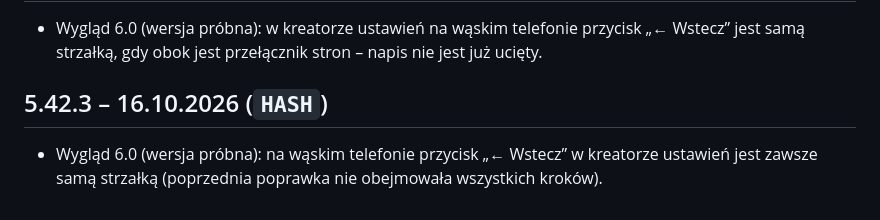
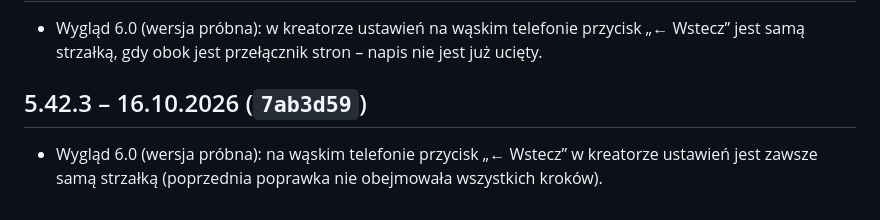
Before and after one commit to matyz55/hitster, a Markdown page: CHANGELOG.md, the part around the change. GitHub-like rendering.

Commit message:
CHANGELOG: skrót commitu 7ab3d59
Co-Authored-By: Claude Opus 5.5 <noreply@anthropic.com>
Claude-Session: https://claude.ai/code/session_01XHHDRWQwz16vCSSUTRBoVW

```diff
--- a/CHANGELOG.md
+++ b/CHANGELOG.md
@@ -807,6 +807,6 @@ Pierwsza, statyczna wersja gry w przeglądarce, wzorowana na planszówce Hitster
 
 - Wygląd 6.0 (wersja próbna): w kreatorze ustawień na wąskim telefonie przycisk „← Wstecz” jest samą strzałką, gdy obok jest przełącznik stron – napis nie jest już ucięty.
 
-## 5.42.3 – 16.10.2026 (`HASH`)
+## 5.42.3 – 16.10.2026 (`7ab3d59`)
 
 - Wygląd 6.0 (wersja próbna): na wąskim telefonie przycisk „← Wstecz” w kreatorze ustawień jest zawsze samą strzałką (poprzednia poprawka nie obejmowała wszystkich kroków).
```
